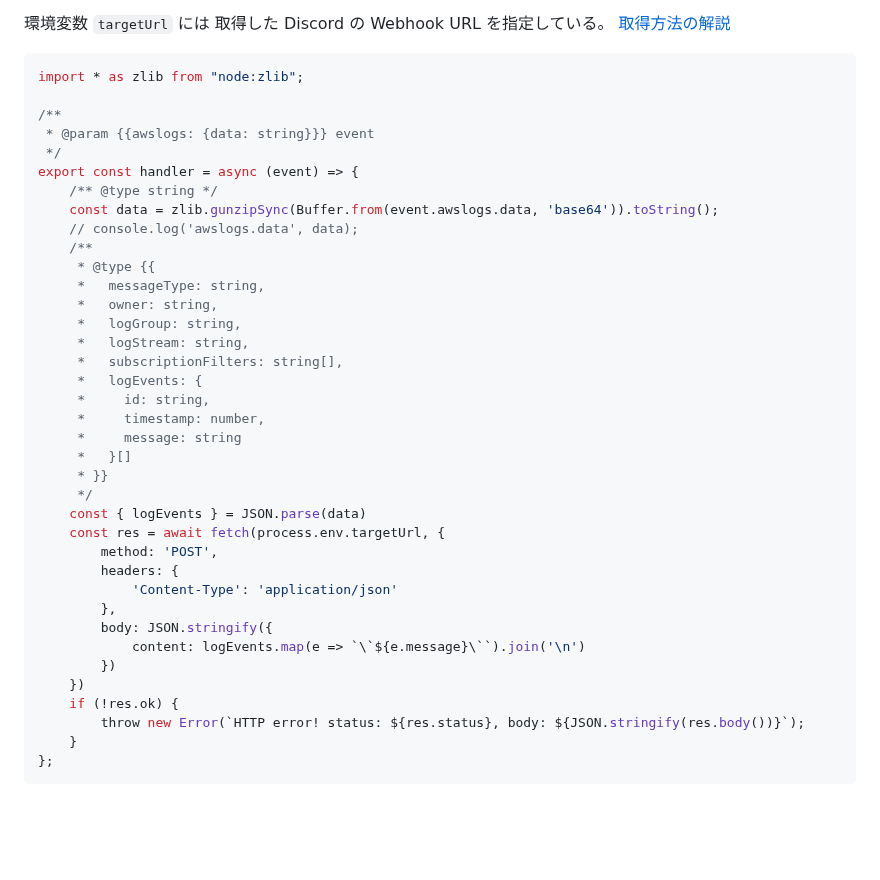
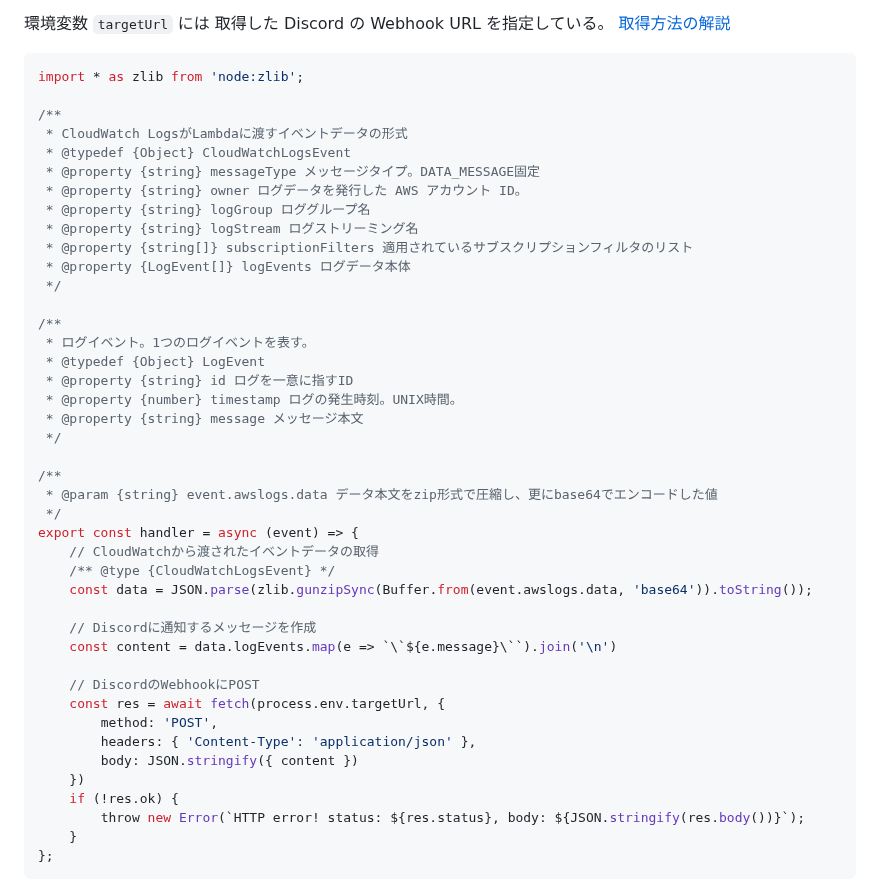
Before and after one commit to yasshi2525/zenn-articles, a Markdown page: articles/operate-factorio-server.md, the part around the change. GitHub-like rendering; blank space fills up the shorter version.

Commit message:
Lambdaコード修正

````diff
--- a/articles/operate-factorio-server.md
+++ b/articles/operate-factorio-server.md
@@ -215,38 +215,43 @@ CloudWatch Logsのロググループを作成する。
 環境変数 `targetUrl` には 取得した Discord の Webhook URL を指定している。 [取得方法の解説](https://discordjs.guide/popular-topics/webhooks.html#creating-webhooks-through-server-settings)
 
 ```javascript
-import * as zlib from "node:zlib";
+import * as zlib from 'node:zlib';
 
 /**
- * @param {{awslogs: {data: string}}} event
+ * CloudWatch LogsがLambdaに渡すイベントデータの形式
+ * @typedef {Object} CloudWatchLogsEvent
+ * @property {string} messageType メッセージタイプ。DATA_MESSAGE固定
+ * @property {string} owner ログデータを発行した AWS アカウント ID。
+ * @property {string} logGroup ロググループ名
+ * @property {string} logStream ログストリーミング名
+ * @property {string[]} subscriptionFilters 適用されているサブスクリプションフィルタのリスト
+ * @property {LogEvent[]} logEvents ログデータ本体
+ */
+
+/**
+ * ログイベント。1つのログイベントを表す。
+ * @typedef {Object} LogEvent
+ * @property {string} id ログを一意に指すID
+ * @property {number} timestamp ログの発生時刻。UNIX時間。
+ * @property {string} message メッセージ本文
+ */
+
+/**
+ * @param {string} event.awslogs.data データ本文をzip形式で圧縮し、更にbase64でエンコードした値
  */
 export const handler = async (event) => {
-    /** @type string */
-    const data = zlib.gunzipSync(Buffer.from(event.awslogs.data, 'base64')).toString();
-    // console.log('awslogs.data', data);
-    /**
-     * @type {{
-     *   messageType: string,
-     *   owner: string,
-     *   logGroup: string,
-     *   logStream: string,
-     *   subscriptionFilters: string[],
-     *   logEvents: {
-     *     id: string,
-     *     timestamp: number,
-     *     message: string
-     *   }[]
-     * }}
-     */
-    const { logEvents } = JSON.parse(data)
+    // CloudWatchから渡されたイベントデータの取得
+    /** @type {CloudWatchLogsEvent} */
+    const data = JSON.parse(zlib.gunzipSync(Buffer.from(event.awslogs.data, 'base64')).toString());
+
+    // Discordに通知するメッセージを作成
+    const content = data.logEvents.map(e => `\`${e.message}\``).join('\n')
+
+    // DiscordのWebhookにPOST
     const res = await fetch(process.env.targetUrl, {
         method: 'POST',
-        headers: {
-            'Content-Type': 'application/json'
-        },
-        body: JSON.stringify({
-            content: logEvents.map(e => `\`${e.message}\``).join('\n')
-        })
+        headers: { 'Content-Type': 'application/json' },
+        body: JSON.stringify({ content })
     })
     if (!res.ok) {
         throw new Error(`HTTP error! status: ${res.status}, body: ${JSON.stringify(res.body())}`);
````
